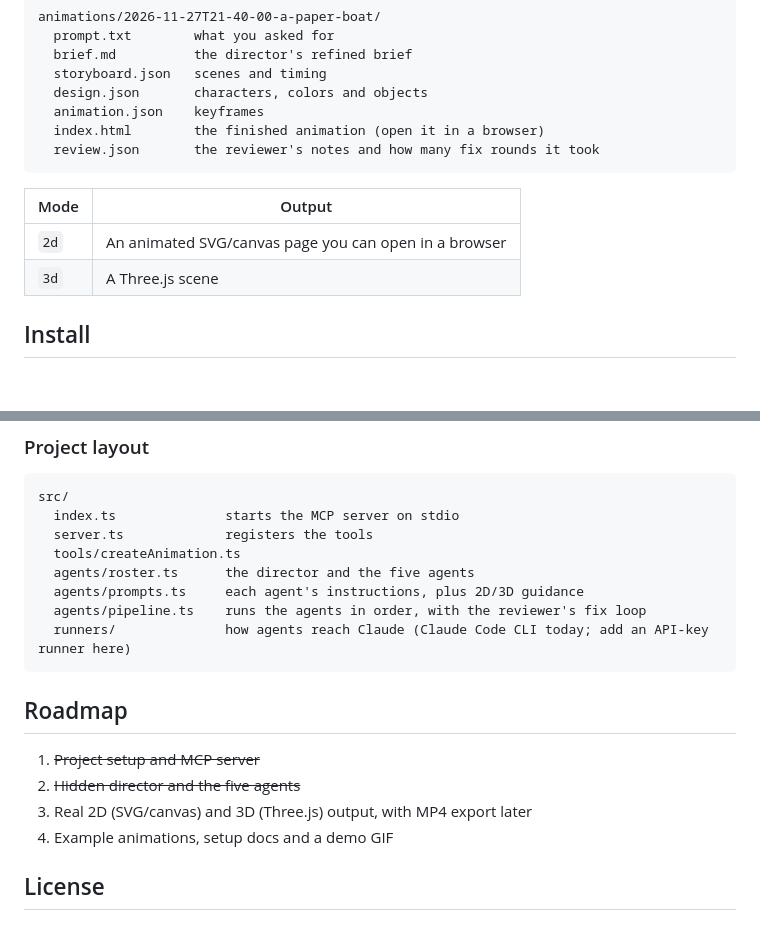
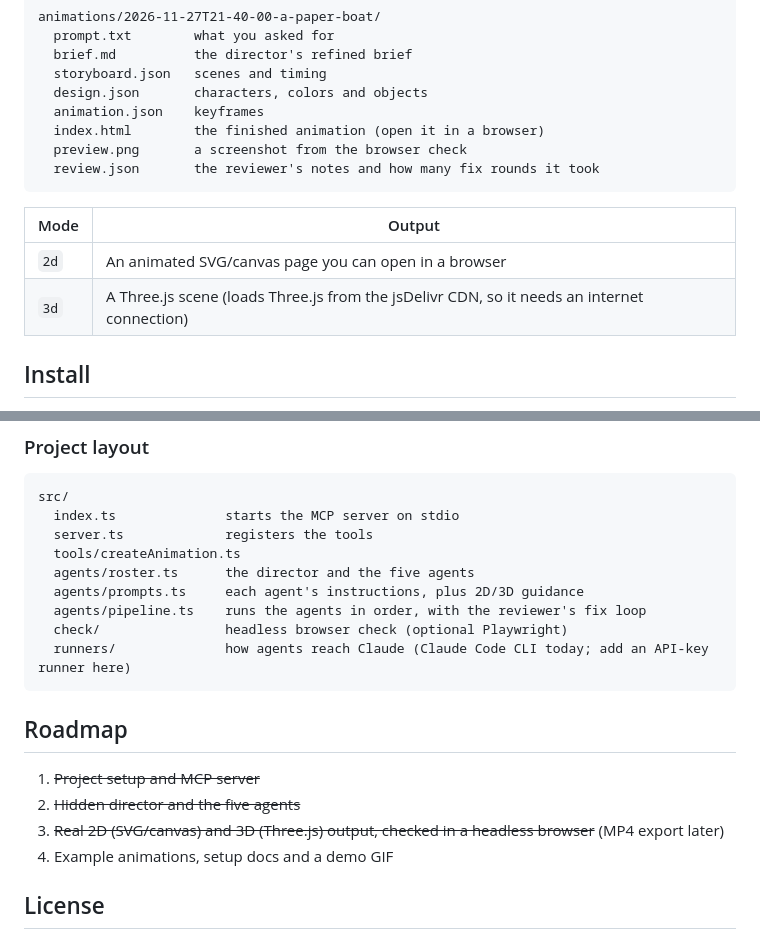
Before and after one commit to ProProgramer123/claude-animation-studio, a Markdown page: README.md, 2 parts joined by grey strips. GitHub-like rendering; blank space fills up the shorter version.

````diff
--- a/README.md
+++ b/README.md
@@ -29,13 +33,14 @@ animations/2026-11-27T21-40-00-a-paper-boat/
   design.json       characters, colors and objects
   animation.json    keyframes
   index.html        the finished animation (open it in a browser)
+  preview.png       a screenshot from the browser check
   review.json       the reviewer's notes and how many fix rounds it took
 ```
 
 | Mode | Output |
 | ---- | ------ |
 | `2d` | An animated SVG/canvas page you can open in a browser |
-| `3d` | A Three.js scene |
+| `3d` | A Three.js scene (loads Three.js from the jsDelivr CDN, so it needs an internet connection) |
 
 ## Install
 
@@ -107,6 +126,7 @@ src/
   agents/roster.ts      the director and the five agents
   agents/prompts.ts     each agent's instructions, plus 2D/3D guidance
   agents/pipeline.ts    runs the agents in order, with the reviewer's fix loop
+  check/                headless browser check (optional Playwright)
   runners/              how agents reach Claude (Claude Code CLI today; add an API-key runner here)
 ```
 
@@ -114,7 +134,7 @@ src/
 
 1. ~~Project setup and MCP server~~
 2. ~~Hidden director and the five agents~~
-3. Real 2D (SVG/canvas) and 3D (Three.js) output, with MP4 export later
+3. ~~Real 2D (SVG/canvas) and 3D (Three.js) output, checked in a headless browser~~ (MP4 export later)
 4. Example animations, setup docs and a demo GIF
 
 ## License
````
Also changed, not shown: other parts of README.md (+18 -0 lines), examples/lighthouse-3d/brief.md (added, +33 -0 lines), docs/lighthouse-3d.png (added), 17 other files.
